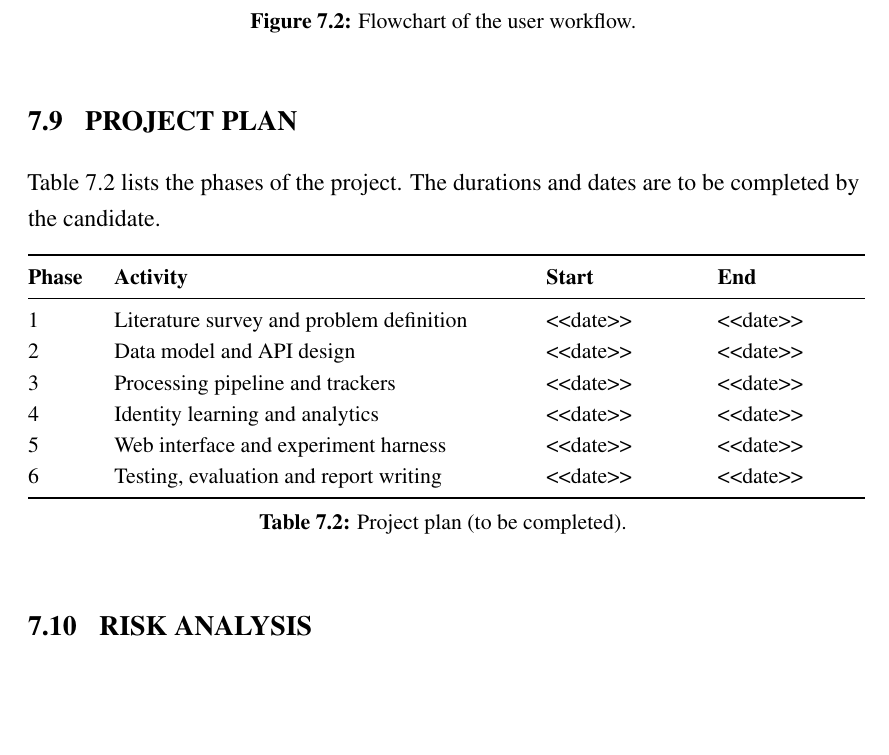
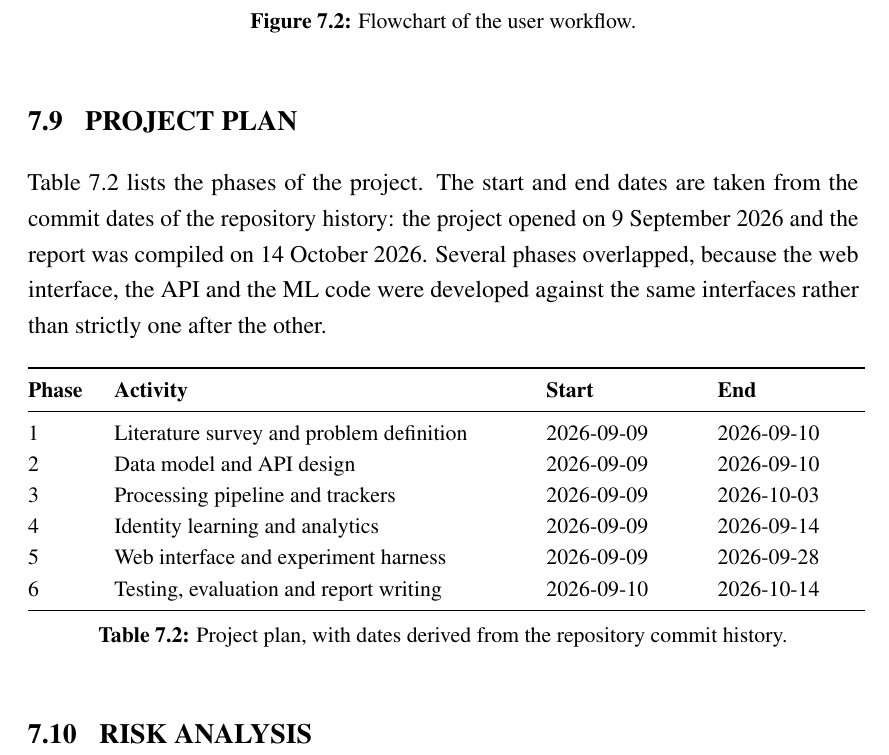
Before and after one commit to DerrickUnleashed/Mango, a LaTeX thesis (docs/main.tex, which reads docs/ch7_deployment.tex): part of page 50 of 66, cut so that both start at the same text, the shorter picture padded with empty space. Compiled offline with pdfLaTeX.

Commit message:
chore: update docs/ch7_deployment.tex

```diff
--- a/docs/ch7_deployment.tex
+++ b/docs/ch7_deployment.tex
@@ -102,7 +102,7 @@ Table~\ref{tab:tests} lists the functional cases the suite is built around.
 
 \section{Project Plan}
 
-\add{Table~\ref{tab:plan} lists the phases of the project. The durations and dates are to be completed by the candidate.}
+\add{Table~\ref{tab:plan} lists the phases of the project. The start and end dates are taken from the commit dates of the repository history: the project opened on 9 September 2026 and the report was compiled on 14 October 2026. Several phases overlapped, because the web interface, the API and the ML code were developed against the same interfaces rather than strictly one after the other.}
 
 \begin{table}[htbp]
 \centering\small
@@ -110,15 +110,15 @@ Table~\ref{tab:tests} lists the functional cases the suite is built around.
 \toprule
 \hr \textbf{Phase} & \textbf{Activity} & \textbf{Start} & \textbf{End}\\
 \midrule
-\hr 1 & Literature survey and problem definition & \pp{date} & \pp{date}\\
-\hr 2 & Data model and API design & \pp{date} & \pp{date}\\
-\hr 3 & Processing pipeline and trackers & \pp{date} & \pp{date}\\
-\hr 4 & Identity learning and analytics & \pp{date} & \pp{date}\\
-\hr 5 & Web interface and experiment harness & \pp{date} & \pp{date}\\
-\hr 6 & Testing, evaluation and report writing & \pp{date} & \pp{date}\\
+\hr 1 & Literature survey and problem definition & 2026-09-09 & 2026-09-10\\
+\hr 2 & Data model and API design & 2026-09-09 & 2026-09-10\\
+\hr 3 & Processing pipeline and trackers & 2026-09-09 & 2026-10-03\\
+\hr 4 & Identity learning and analytics & 2026-09-09 & 2026-09-14\\
+\hr 5 & Web interface and experiment harness & 2026-09-09 & 2026-09-28\\
+\hr 6 & Testing, evaluation and report writing & 2026-09-10 & 2026-10-14\\
 \bottomrule
 \end{tabular}
-\caption[Project plan]{\add{Project plan (to be completed).}}
+\caption[Project plan]{\add{Project plan, with dates derived from the repository commit history.}}
 \label{tab:plan}
 \end{table}
 
```
